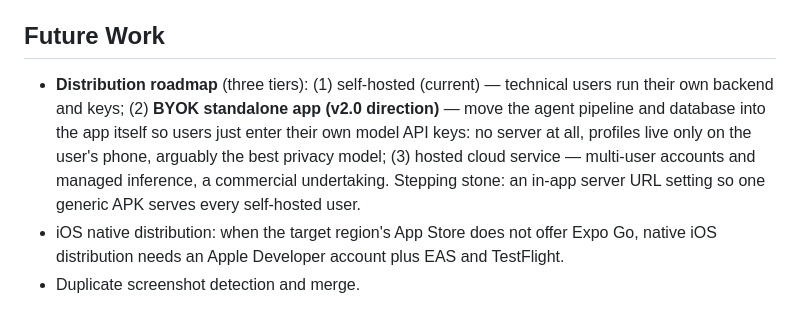
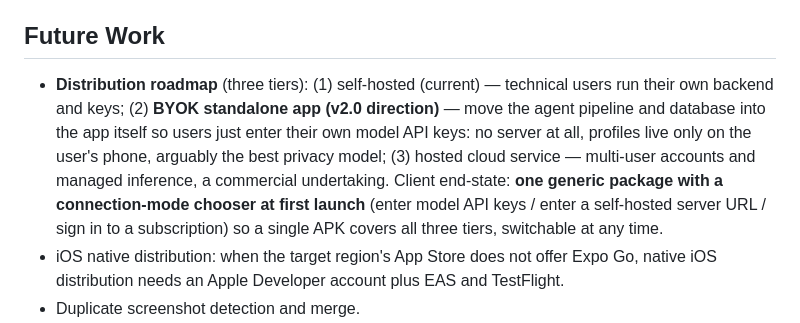
Before and after one commit to AliceLJY/mailuo, a Markdown page: README.md, the part around the change. Drawn GitHub-style.

```diff
--- a/README.md
+++ b/README.md
@@ -165,7 +165,7 @@ M4 build and deployment assets live in [deploy/README.md](deploy/README.md) and
 
 ## Future Work
 
-- **Distribution roadmap** (three tiers): (1) self-hosted (current) — technical users run their own backend and keys; (2) **BYOK standalone app (v2.0 direction)** — move the agent pipeline and database into the app itself so users just enter their own model API keys: no server at all, profiles live only on the user's phone, arguably the best privacy model; (3) hosted cloud service — multi-user accounts and managed inference, a commercial undertaking. Stepping stone: an in-app server URL setting so one generic APK serves every self-hosted user.
+- **Distribution roadmap** (three tiers): (1) self-hosted (current) — technical users run their own backend and keys; (2) **BYOK standalone app (v2.0 direction)** — move the agent pipeline and database into the app itself so users just enter their own model API keys: no server at all, profiles live only on the user's phone, arguably the best privacy model; (3) hosted cloud service — multi-user accounts and managed inference, a commercial undertaking. Client end-state: **one generic package with a connection-mode chooser at first launch** (enter model API keys / enter a self-hosted server URL / sign in to a subscription) so a single APK covers all three tiers, switchable at any time.
 - iOS native distribution: when the target region's App Store does not offer Expo Go, native iOS distribution needs an Apple Developer account plus EAS and TestFlight.
 - Duplicate screenshot detection and merge.
 - Insight retry endpoint.
```
Also changed, not shown: README_CN.md (+1 -1 lines).
